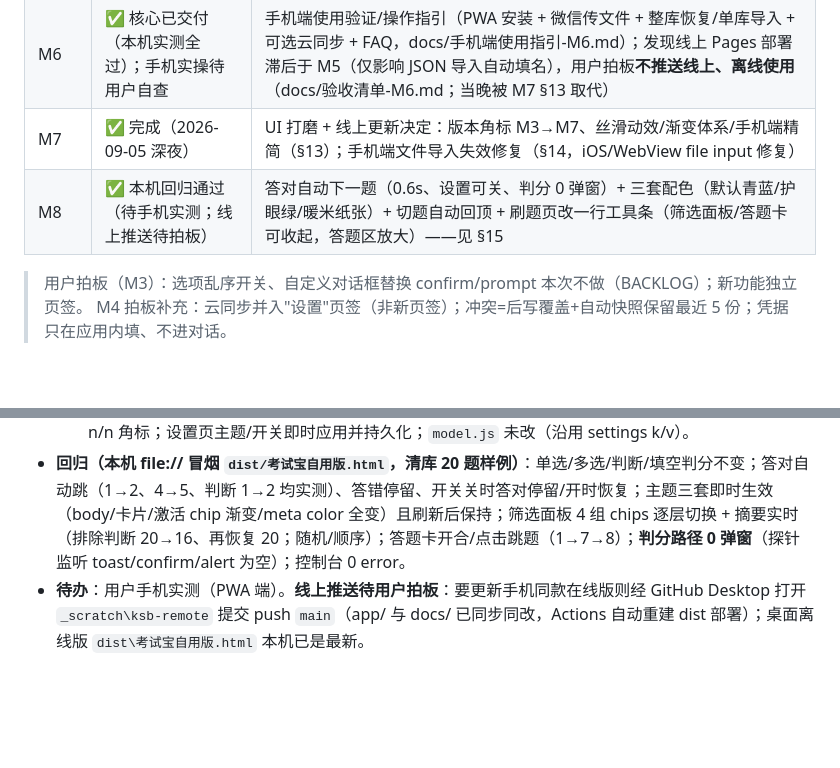
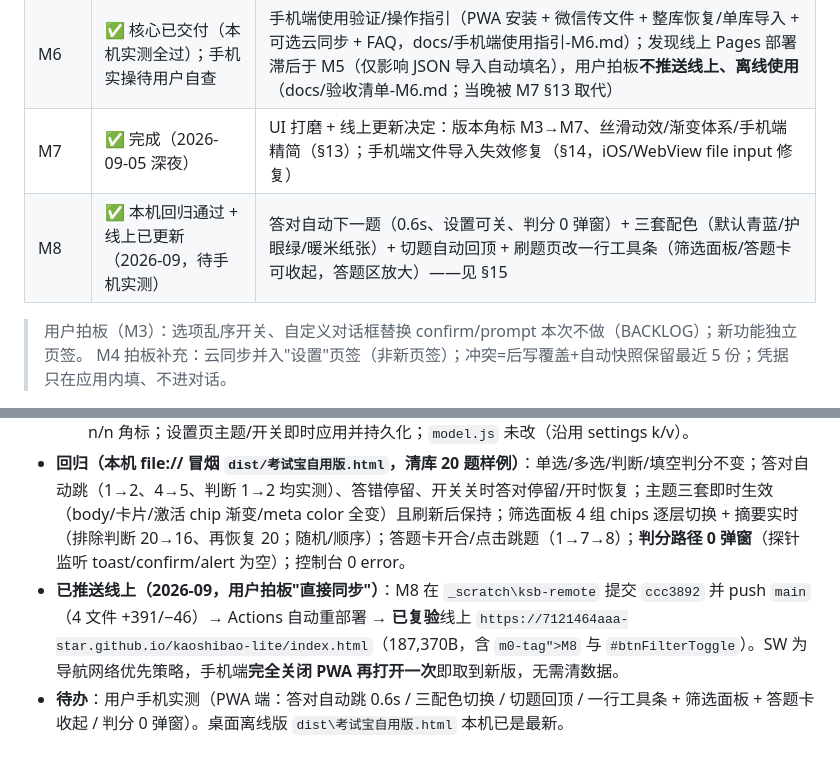
Before and after one commit to 7121464aaa-star/kaoshibao-lite, a Markdown page: docs/项目进度与交接.md, 2 parts joined by grey strips. Rendered like a GitHub page; blank space fills up the shorter version.

Commit message:
docs: M8 已推送线上并复验（ccc3892 / Pages 已部署）

```diff
--- a/docs/项目进度与交接.md
+++ b/docs/项目进度与交接.md
@@ -21,7 +21,7 @@
 | M5 | ✅ 核心已交付并验收 | 题库 docx → 标准 JSON 转换工具 + 一键导入实测（616 题：判100/单314/多202）；账号内自动化导出弹性未做（docs/验收清单-M5.md） |
 | M6 | ✅ 核心已交付（本机实测全过）；手机实操待用户自查 | 手机端使用验证/操作指引（PWA 安装 + 微信传文件 + 整库恢复/单库导入 + 可选云同步 + FAQ，docs/手机端使用指引-M6.md）；发现线上 Pages 部署滞后于 M5（仅影响 JSON 导入自动填名），用户拍板**不推送线上、离线使用**（docs/验收清单-M6.md；当晚被 M7 §13 取代） |
 | M7 | ✅ 完成（2026-09-05 深夜） | UI 打磨 + 线上更新决定：版本角标 M3→M7、丝滑动效/渐变体系/手机端精简（§13）；手机端文件导入失效修复（§14，iOS/WebView file input 修复） |
-| M8 | ✅ 本机回归通过（待手机实测；线上推送待拍板） | 答对自动下一题（0.6s、设置可关、判分 0 弹窗）+ 三套配色（默认青蓝/护眼绿/暖米纸张）+ 切题自动回顶 + 刷题页改一行工具条（筛选面板/答题卡可收起，答题区放大）——见 §15 |
+| M8 | ✅ 本机回归通过 + 线上已更新（2026-09，待手机实测） | 答对自动下一题（0.6s、设置可关、判分 0 弹窗）+ 三套配色（默认青蓝/护眼绿/暖米纸张）+ 切题自动回顶 + 刷题页改一行工具条（筛选面板/答题卡可收起，答题区放大）——见 §15 |
 
 > 用户拍板（M3）：选项乱序开关、自定义对话框替换 confirm/prompt 本次不做（BACKLOG）；新功能独立页签。
 > M4 拍板补充：云同步并入"设置"页签（非新页签）；冲突=后写覆盖+自动快照保留最近 5 份；凭据只在应用内填、不进对话。
@@ -182,4 +182,5 @@
   2. `app/css/style.css`：把散落的品牌蓝色字面量收敛为语义变量（`--tint/--tint-border/--tint-strong/--glow/--glow-strong/--line-grad/--halo-a/--halo-b`），新增 `html[data-theme="green"]`（护眼绿）与 `html[data-theme="paper"]`（暖米纸张）整站覆盖（含顶栏渐变细线、body 氛围光、meta theme-color）；M8 追加段：工具条/筛选面板/答题卡收起/主题色板样式，移动端题干 17px、选项 16px、填空 16.5px 放大。
   3. `app/js/ui.js`：`prefs{theme,autoNext}` 读写 settings（默认 autoNext=true）；`maybeAutoNext()` 判对后 600ms 自动 `goto(idx+1)`（答错不跳；手动切题/换会话先 `cancelAutoNext()`，触发时复核条件，避免竞态）；`scrollToQuestion()` 取代原整页滚顶——视口锚到题目卡上沿（顶栏下留白），答对连刷不再"掉下去要拉回"；工具条开合 `setFilterPanel/setSheet`、摘要 `syncFilterSummary`、答题卡 n/n 角标；设置页主题/开关即时应用并持久化；`model.js` 未改（沿用 settings k/v）。
 - **回归（本机 file:// 冒烟 `dist/考试宝自用版.html`，清库 20 题样例）**：单选/多选/判断/填空判分不变；答对自动跳（1→2、4→5、判断 1→2 均实测）、答错停留、开关关时答对停留/开时恢复；主题三套即时生效（body/卡片/激活 chip 渐变/meta color 全变）且刷新后保持；筛选面板 4 组 chips 逐层切换 + 摘要实时（排除判断 20→16、再恢复 20；随机/顺序）；答题卡开合/点击跳题（1→7→8）；**判分路径 0 弹窗**（探针监听 toast/confirm/alert 为空）；控制台 0 error。
-- **待办**：用户手机实测（PWA 端）。**线上推送待用户拍板**：要更新手机同款在线版则经 GitHub Desktop 打开 `_scratch\ksb-remote` 提交 push `main`（app/ 与 docs/ 已同步同改，Actions 自动重建 dist 部署）；桌面离线版 `dist\考试宝自用版.html` 本机已是最新。
+- **已推送线上（2026-09，用户拍板"直接同步"）**：M8 在 `_scratch\ksb-remote` 提交 `ccc3892` 并 push `main`（4 文件 +391/−46）→ Actions 自动重部署 → **已复验**线上 `https://7121464aaa-star.github.io/kaoshibao-lite/index.html`（187,370B，含 `m0-tag">M8` 与 `#btnFilterToggle`）。SW 为导航网络优先策略，手机端**完全关闭 PWA 再打开一次**即取到新版，无需清数据。
+- **待办**：用户手机实测（PWA 端：答对自动跳 0.6s / 三配色切换 / 切题回顶 / 一行工具条 + 筛选面板 + 答题卡收起 / 判分 0 弹窗）。桌面离线版 `dist\考试宝自用版.html` 本机已是最新。
```
